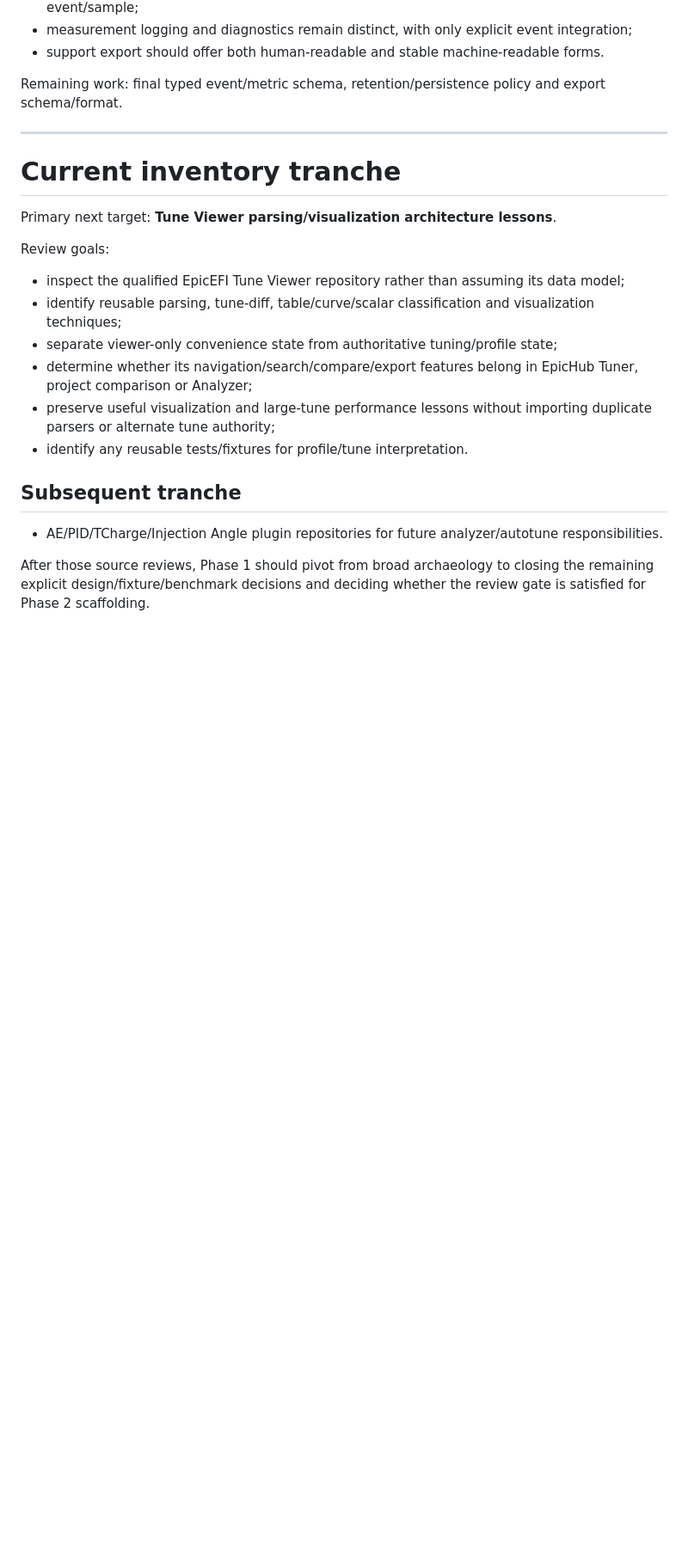
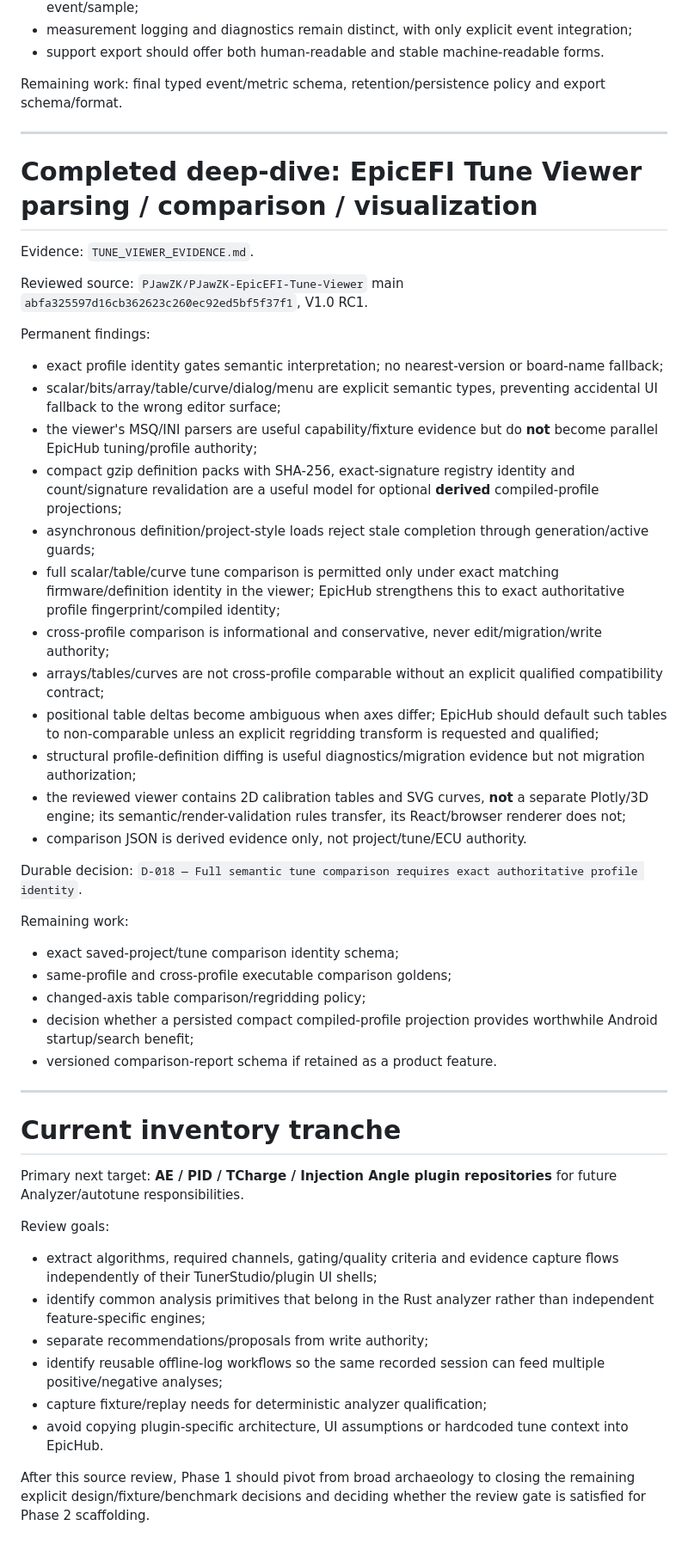
Before and after one commit to PJawZK/EpicHub-EpicEFI-Android, a Markdown page: docs/architecture/PHASE1_PROGRESS.md, the part around the change. Shown at 86% size. Drawn GitHub-style; blank space fills up the shorter version.

Commit message:
Close Tune Viewer evidence tranche

```diff
--- a/docs/architecture/PHASE1_PROGRESS.md
+++ b/docs/architecture/PHASE1_PROGRESS.md
@@ -148,21 +148,50 @@ Remaining work: final typed event/metric schema, retention/persistence policy an
 
 ---
 
+# Completed deep-dive: EpicEFI Tune Viewer parsing / comparison / visualization
+
+Evidence: `TUNE_VIEWER_EVIDENCE.md`.
+
+Reviewed source: `PJawZK/PJawZK-EpicEFI-Tune-Viewer` main `abfa325597d16cb362623c260ec92ed5bf5f37f1`, V1.0 RC1.
+
+Permanent findings:
+
+- exact profile identity gates semantic interpretation; no nearest-version or board-name fallback;
+- scalar/bits/array/table/curve/dialog/menu are explicit semantic types, preventing accidental UI fallback to the wrong editor surface;
+- the viewer's MSQ/INI parsers are useful capability/fixture evidence but do **not** become parallel EpicHub tuning/profile authority;
+- compact gzip definition packs with SHA-256, exact-signature registry identity and count/signature revalidation are a useful model for optional **derived** compiled-profile projections;
+- asynchronous definition/project-style loads reject stale completion through generation/active guards;
+- full scalar/table/curve tune comparison is permitted only under exact matching firmware/definition identity in the viewer; EpicHub strengthens this to exact authoritative profile fingerprint/compiled identity;
+- cross-profile comparison is informational and conservative, never edit/migration/write authority;
+- arrays/tables/curves are not cross-profile comparable without an explicit qualified compatibility contract;
+- positional table deltas become ambiguous when axes differ; EpicHub should default such tables to non-comparable unless an explicit regridding transform is requested and qualified;
+- structural profile-definition diffing is useful diagnostics/migration evidence but not migration authorization;
+- the reviewed viewer contains 2D calibration tables and SVG curves, **not** a separate Plotly/3D engine; its semantic/render-validation rules transfer, its React/browser renderer does not;
+- comparison JSON is derived evidence only, not project/tune/ECU authority.
+
+Durable decision: `D-018 — Full semantic tune comparison requires exact authoritative profile identity`.
+
+Remaining work:
+
+- exact saved-project/tune comparison identity schema;
+- same-profile and cross-profile executable comparison goldens;
+- changed-axis table comparison/regridding policy;
+- decision whether a persisted compact compiled-profile projection provides worthwhile Android startup/search benefit;
+- versioned comparison-report schema if retained as a product feature.
+
+---
+
 # Current inventory tranche
 
-Primary next target: **Tune Viewer parsing/visualization architecture lessons**.
+Primary next target: **AE / PID / TCharge / Injection Angle plugin repositories** for future Analyzer/autotune responsibilities.
 
 Review goals:
 
-- inspect the qualified EpicEFI Tune Viewer repository rather than assuming its data model;
-- identify reusable parsing, tune-diff, table/curve/scalar classification and visualization techniques;
-- separate viewer-only convenience state from authoritative tuning/profile state;
-- determine whether its navigation/search/compare/export features belong in EpicHub Tuner, project comparison or Analyzer;
-- preserve useful visualization and large-tune performance lessons without importing duplicate parsers or alternate tune authority;
-- identify any reusable tests/fixtures for profile/tune interpretation.
+- extract algorithms, required channels, gating/quality criteria and evidence capture flows independently of their TunerStudio/plugin UI shells;
+- identify common analysis primitives that belong in the Rust analyzer rather than independent feature-specific engines;
+- separate recommendations/proposals from write authority;
+- identify reusable offline-log workflows so the same recorded session can feed multiple positive/negative analyses;
+- capture fixture/replay needs for deterministic analyzer qualification;
+- avoid copying plugin-specific architecture, UI assumptions or hardcoded tune context into EpicHub.
 
-## Subsequent tranche
-
-- AE/PID/TCharge/Injection Angle plugin repositories for future analyzer/autotune responsibilities.
-
-After those source reviews, Phase 1 should pivot from broad archaeology to closing the remaining explicit design/fixture/benchmark decisions and deciding whether the review gate is satisfied for Phase 2 scaffolding.
+After this source review, Phase 1 should pivot from broad archaeology to closing the remaining explicit design/fixture/benchmark decisions and deciding whether the review gate is satisfied for Phase 2 scaffolding.
```
